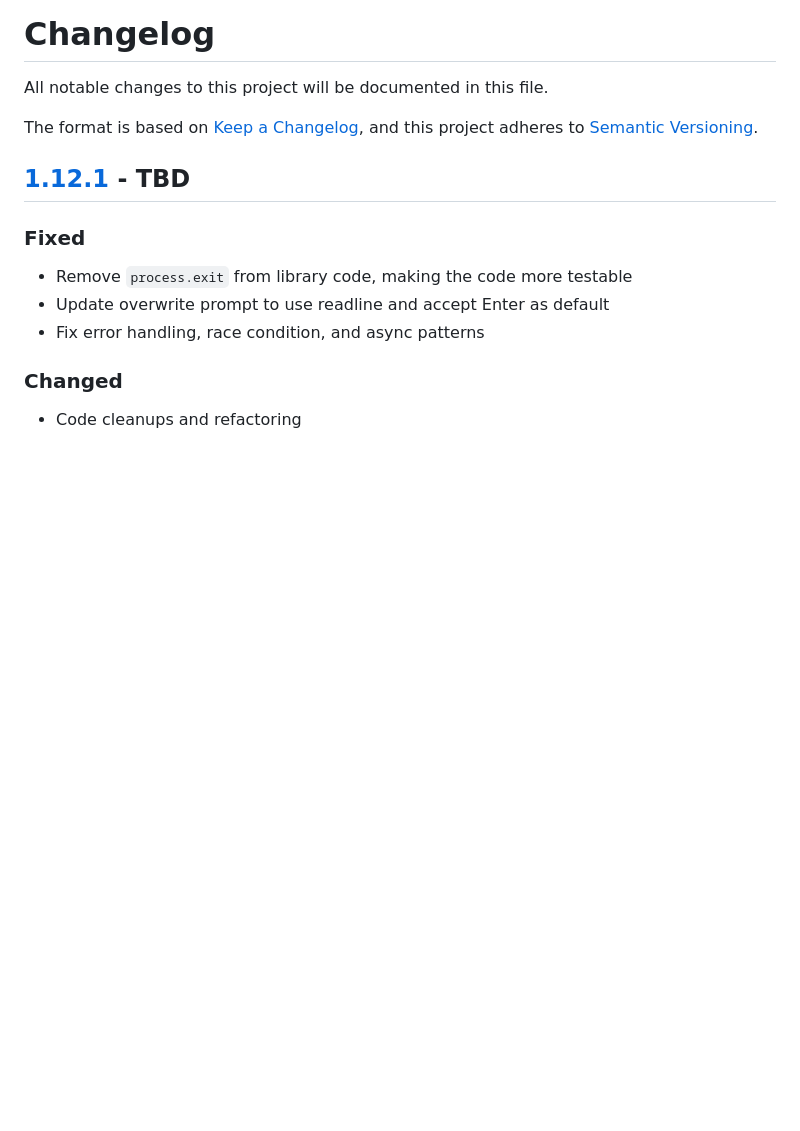
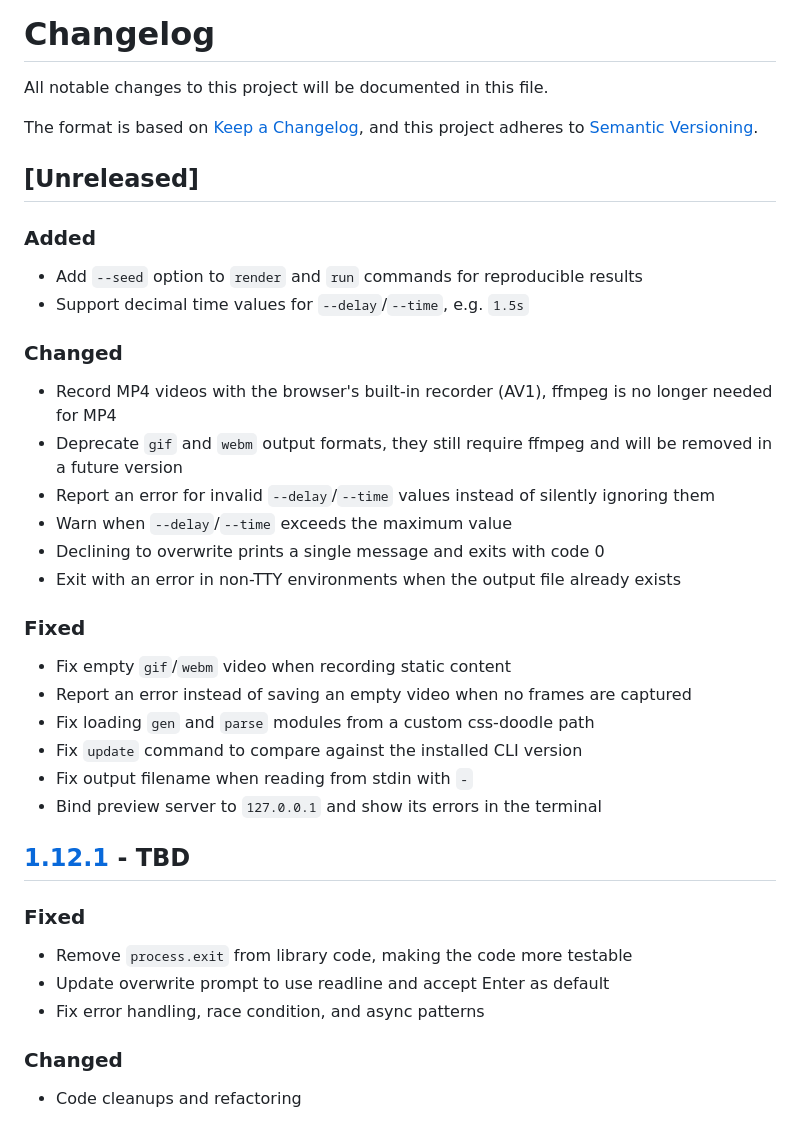
Before and after one commit to css-doodle/cli, a Markdown page: CHANGELOG.md, the part around the change. GitHub-like rendering; blank space fills up the shorter version.

```diff
--- a/CHANGELOG.md
+++ b/CHANGELOG.md
@@ -4,6 +4,31 @@ All notable changes to this project will be documented in this file.
 
 The format is based on [Keep a Changelog](https://keepachangelog.com/en/1.1.0/), and this project adheres to
 [Semantic Versioning](https://semver.org/spec/v2.0.0.html).
+
+## [Unreleased]
+
+### Added
+
+- Add `--seed` option to `render` and `run` commands for reproducible results
+- Support decimal time values for `--delay`/`--time`, e.g. `1.5s`
+
+### Changed
+
+- Record MP4 videos with the browser's built-in recorder (AV1), ffmpeg is no longer needed for MP4
+- Deprecate `gif` and `webm` output formats, they still require ffmpeg and will be removed in a future version
+- Report an error for invalid `--delay`/`--time` values instead of silently ignoring them
+- Warn when `--delay`/`--time` exceeds the maximum value
+- Declining to overwrite prints a single message and exits with code 0
+- Exit with an error in non-TTY environments when the output file already exists
+
+### Fixed
+
+- Fix empty `gif`/`webm` video when recording static content
+- Report an error instead of saving an empty video when no frames are captured
+- Fix loading `gen` and `parse` modules from a custom css-doodle path
+- Fix `update` command to compare against the installed CLI version
+- Fix output filename when reading from stdin with `-`
+- Bind preview server to `127.0.0.1` and show its errors in the terminal
 
 ## [1.12.1] - TBD
 
```
Also changed, not shown: README.md (+10 -2 lines).
